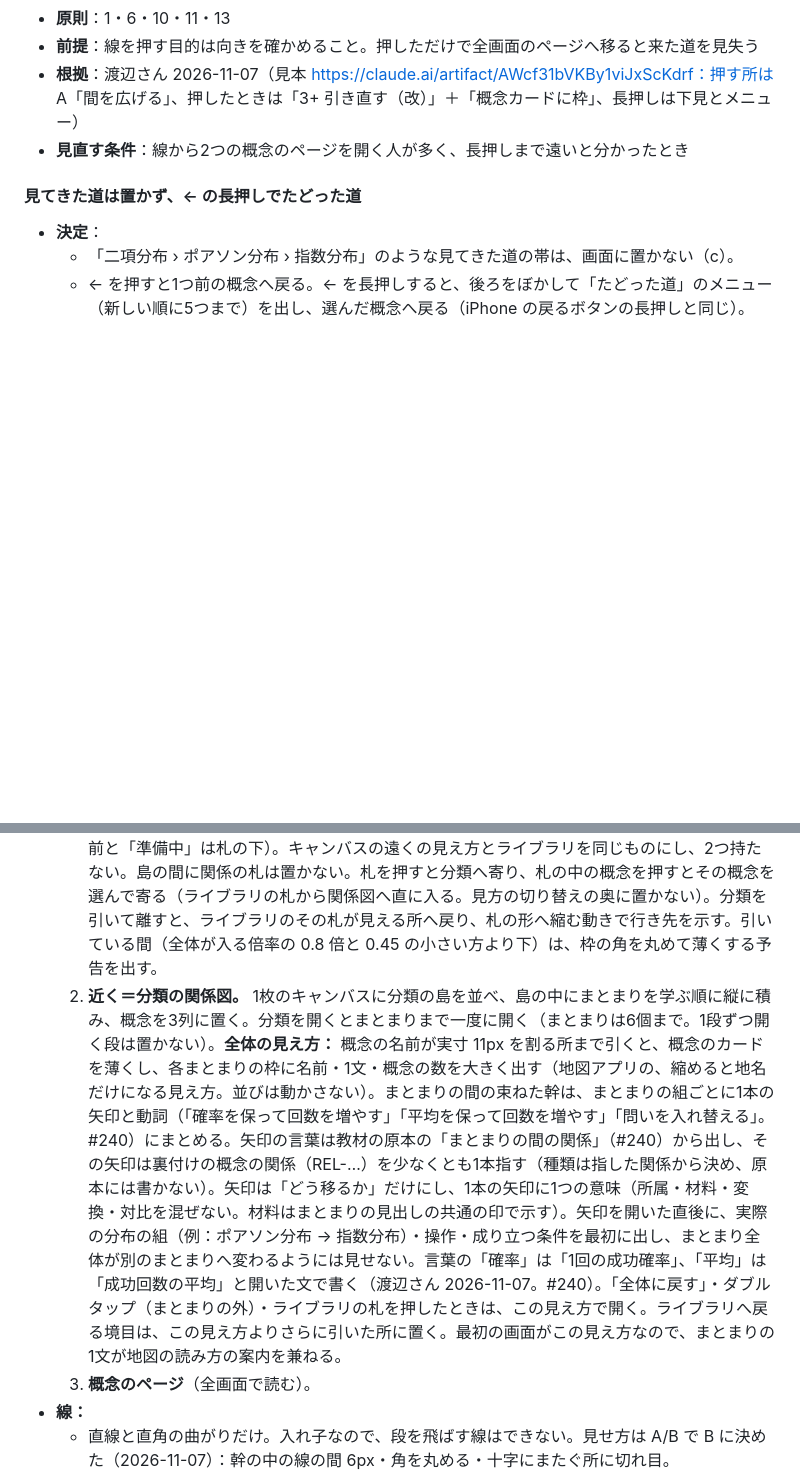
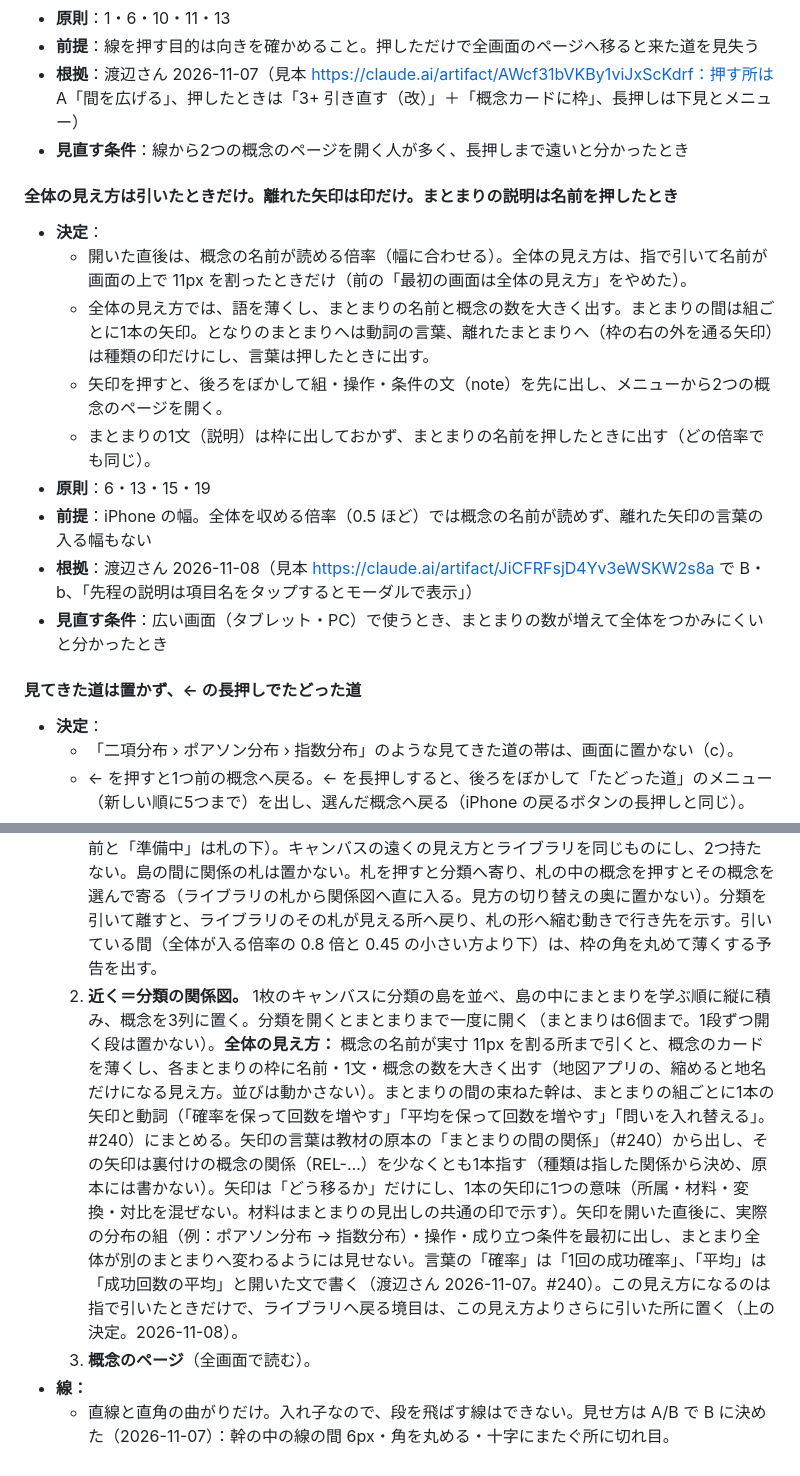
Before and after one commit to Watanabe-Masao/stats2-course, a Markdown page: docs/relation-map-design.md, 2 parts joined by grey strips. Rendered like a GitHub page; blank space fills up the shorter version.

Commit message:
設計書 3：全体の見え方は引いたときだけ・離れた矢印は印だけ・まとまりの説明は名前を押したとき（渡辺さん 2026-11-08）
Co-Authored-By: Claude Opus 5.5 <noreply@anthropic.com>
Claude-Session: https://claude.ai/code/session_01Mw2vhLEn7izCfdmNC3tr17

```diff
--- a/docs/relation-map-design.md
+++ b/docs/relation-map-design.md
@@ -99,6 +99,17 @@ build は、この一覧に入った分類にだけ、次を**止める**（入
 - **根拠**：渡辺さん 2026-11-07（見本 https://claude.ai/artifact/AWcf31bVKBy1viJxScKdrf：押す所は A「間を広げる」、押したときは「3+ 引き直す（改）」＋「概念カードに枠」、長押しは下見とメニュー）
 - **見直す条件**：線から2つの概念のページを開く人が多く、長押しまで遠いと分かったとき
 
+#### 全体の見え方は引いたときだけ。離れた矢印は印だけ。まとまりの説明は名前を押したとき
+- **決定**：
+  - 開いた直後は、概念の名前が読める倍率（幅に合わせる）。全体の見え方は、指で引いて名前が画面の上で 11px を割ったときだけ（前の「最初の画面は全体の見え方」をやめた）。
+  - 全体の見え方では、語を薄くし、まとまりの名前と概念の数を大きく出す。まとまりの間は組ごとに1本の矢印。となりのまとまりへは動詞の言葉、離れたまとまりへ（枠の右の外を通る矢印）は種類の印だけにし、言葉は押したときに出す。
+  - 矢印を押すと、後ろをぼかして組・操作・条件の文（note）を先に出し、メニューから2つの概念のページを開く。
+  - まとまりの1文（説明）は枠に出しておかず、まとまりの名前を押したときに出す（どの倍率でも同じ）。
+- **原則**：6・13・15・19
+- **前提**：iPhone の幅。全体を収める倍率（0.5 ほど）では概念の名前が読めず、離れた矢印の言葉の入る幅もない
+- **根拠**：渡辺さん 2026-11-08（見本 https://claude.ai/artifact/JiCFRFsjD4Yv3eWSKW2s8a で B・b、「先程の説明は項目名をタップするとモーダルで表示」）
+- **見直す条件**：広い画面（タブレット・PC）で使うとき、まとまりの数が増えて全体をつかみにくいと分かったとき
+
 #### 見てきた道は置かず、← の長押しでたどった道
 - **決定**：
   - 「二項分布 › ポアソン分布 › 指数分布」のような見てきた道の帯は、画面に置かない（c）。
@@ -139,7 +150,7 @@ build は、この一覧に入った分類にだけ、次を**止める**（入
 - **出す範囲：** 移した分類（`relation_map_ready` を公開の JSON に出す）だけを関係図で開く。移していない分類は、同じ形で概念を1つの枠に並べ、横の関係の線だけを出す。
 - **段は3つ：**
   1. **遠く＝ライブラリ。** 柱ごとに分類の札を2×2で並べる（概念の印3つ＋「ほかの概念」の数、名前と「準備中」は札の下）。キャンバスの遠くの見え方とライブラリを同じものにし、2つ持たない。島の間に関係の札は置かない。札を押すと分類へ寄り、札の中の概念を押すとその概念を選んで寄る（ライブラリの札から関係図へ直に入る。見方の切り替えの奥に置かない）。分類を引いて離すと、ライブラリのその札が見える所へ戻り、札の形へ縮む動きで行き先を示す。引いている間（全体が入る倍率の 0.8 倍と 0.45 の小さい方より下）は、枠の角を丸めて薄くする予告を出す。
-  2. **近く＝分類の関係図。** 1枚のキャンバスに分類の島を並べ、島の中にまとまりを学ぶ順に縦に積み、概念を3列に置く。分類を開くとまとまりまで一度に開く（まとまりは6個まで。1段ずつ開く段は置かない）。**全体の見え方：** 概念の名前が実寸 11px を割る所まで引くと、概念のカードを薄くし、各まとまりの枠に名前・1文・概念の数を大きく出す（地図アプリの、縮めると地名だけになる見え方。並びは動かさない）。まとまりの間の束ねた幹は、まとまりの組ごとに1本の矢印と動詞（「確率を保って回数を増やす」「平均を保って回数を増やす」「問いを入れ替える」。#240）にまとめる。矢印の言葉は教材の原本の「まとまりの間の関係」（#240）から出し、その矢印は裏付けの概念の関係（REL-…）を少なくとも1本指す（種類は指した関係から決め、原本には書かない）。矢印は「どう移るか」だけにし、1本の矢印に1つの意味（所属・材料・変換・対比を混ぜない。材料はまとまりの見出しの共通の印で示す）。矢印を開いた直後に、実際の分布の組（例：ポアソン分布 → 指数分布）・操作・成り立つ条件を最初に出し、まとまり全体が別のまとまりへ変わるようには見せない。言葉の「確率」は「1回の成功確率」、「平均」は「成功回数の平均」と開いた文で書く（渡辺さん 2026-11-07。#240）。「全体に戻す」・ダブルタップ（まとまりの外）・ライブラリの札を押したときは、この見え方で開く。ライブラリへ戻る境目は、この見え方よりさらに引いた所に置く。最初の画面がこの見え方なので、まとまりの1文が地図の読み方の案内を兼ねる。
+  2. **近く＝分類の関係図。** 1枚のキャンバスに分類の島を並べ、島の中にまとまりを学ぶ順に縦に積み、概念を3列に置く。分類を開くとまとまりまで一度に開く（まとまりは6個まで。1段ずつ開く段は置かない）。**全体の見え方：** 概念の名前が実寸 11px を割る所まで引くと、概念のカードを薄くし、各まとまりの枠に名前・1文・概念の数を大きく出す（地図アプリの、縮めると地名だけになる見え方。並びは動かさない）。まとまりの間の束ねた幹は、まとまりの組ごとに1本の矢印と動詞（「確率を保って回数を増やす」「平均を保って回数を増やす」「問いを入れ替える」。#240）にまとめる。矢印の言葉は教材の原本の「まとまりの間の関係」（#240）から出し、その矢印は裏付けの概念の関係（REL-…）を少なくとも1本指す（種類は指した関係から決め、原本には書かない）。矢印は「どう移るか」だけにし、1本の矢印に1つの意味（所属・材料・変換・対比を混ぜない。材料はまとまりの見出しの共通の印で示す）。矢印を開いた直後に、実際の分布の組（例：ポアソン分布 → 指数分布）・操作・成り立つ条件を最初に出し、まとまり全体が別のまとまりへ変わるようには見せない。言葉の「確率」は「1回の成功確率」、「平均」は「成功回数の平均」と開いた文で書く（渡辺さん 2026-11-07。#240）。この見え方になるのは指で引いたときだけで、ライブラリへ戻る境目は、この見え方よりさらに引いた所に置く（上の決定。2026-11-08）。
   3. **概念のページ**（全画面で読む）。
 - **線：**
   - 直線と直角の曲がりだけ。入れ子なので、段を飛ばす線はできない。見せ方は A/B で B に決めた（2026-11-07）：幹の中の線の間 6px・角を丸める・十字にまたぐ所に切れ目。
```
